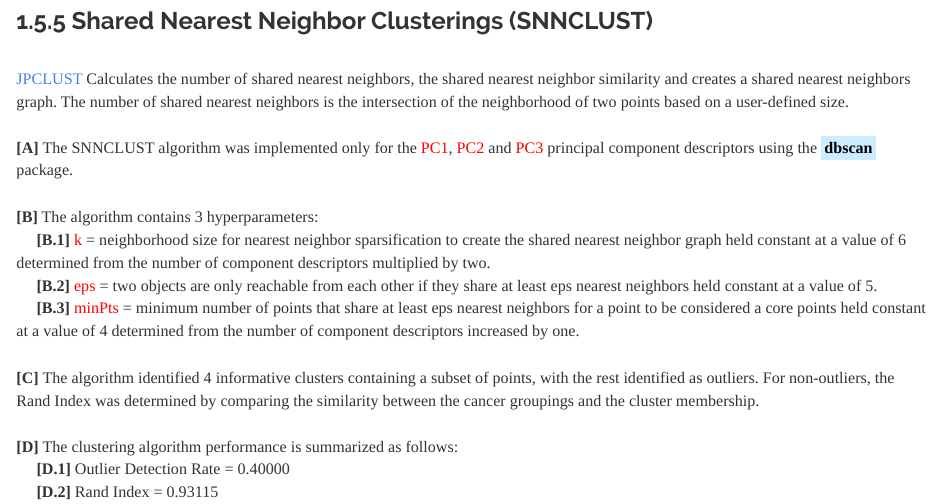
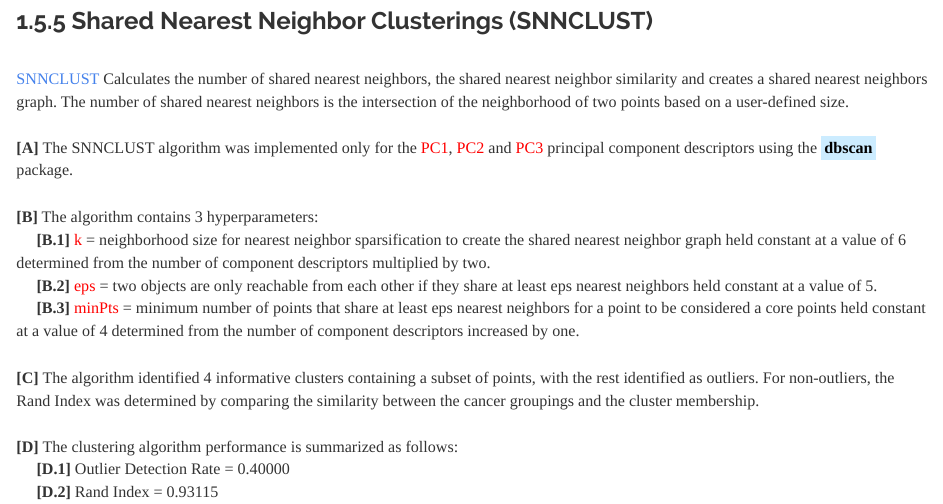
Before and after one commit to JohnPaulinePineda/Portfolio_Project_25, an R Markdown document (docs/index.Rmd): the page in a window 1100 px wide, from 12620 px down. Rendered offline with R 4.5, knitr and Pandoc, with nearby package versions; some code elsewhere in the file could not run offline; a font, style sheet, LaTeX package, included part or bibliography that could not be used is replaced or left out; long lines of code are wrapped.

Commit message:
Formulated the HTML and RMD files
Formulated the HTML and RMD files

```diff
--- a/docs/index.Rmd
+++ b/docs/index.Rmd
@@ -1006,7 +1006,7 @@ splom(~CA_JPCLUST_Summary[,sapply(CA_JPCLUST_Summary, is.numeric)],
 
 ###  1.5.5 Shared Nearest Neighbor Clusterings (SNNCLUST)
 |
-| [JPCLUST](https://ieeexplore.ieee.org/document/1672233) Calculates the number of shared nearest neighbors, the shared nearest neighbor similarity and creates a shared nearest neighbors graph. The number of shared nearest neighbors is the intersection of the neighborhood of two points based on a user-defined size.
+| [SNNCLUST](https://ieeexplore.ieee.org/document/1672233) Calculates the number of shared nearest neighbors, the shared nearest neighbor similarity and creates a shared nearest neighbors graph. The number of shared nearest neighbors is the intersection of the neighborhood of two points based on a user-defined size.
 |
 | **[A]** The SNNCLUST algorithm was implemented only for the <span style="color: #FF0000">PC1</span>, <span style="color: #FF0000">PC2</span> and <span style="color: #FF0000">PC3</span> principal component descriptors using the <mark style="background-color: #CCECFF">**dbscan**</mark> package.
 |
```
